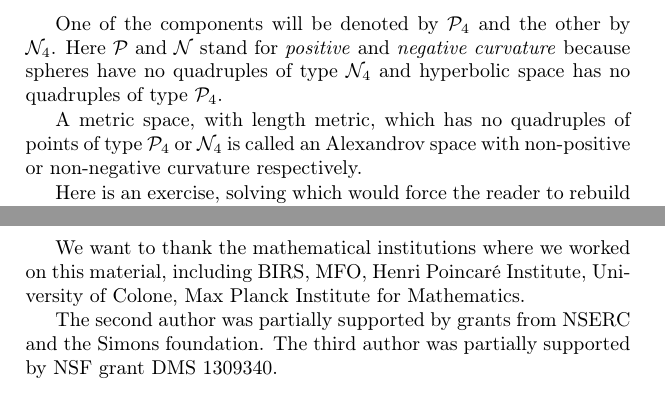
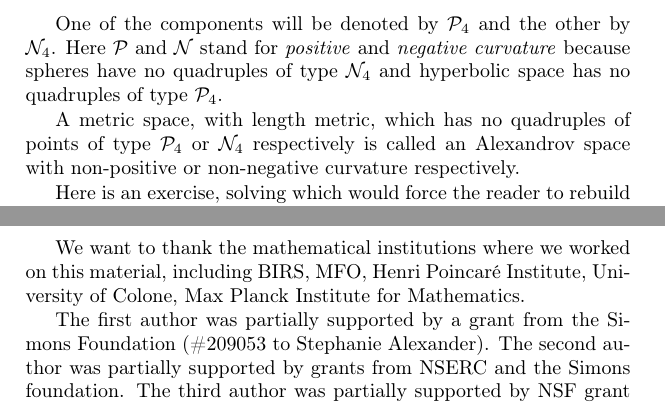
Before and after one commit to anton-petrunin/invitation, a LaTeX thesis (invitation.tex, which reads intro.tex): two parts of pages 7 and 8 of 98, joined at a grey line, cut so that both start at the same text. Compiled offline with pdfLaTeX.

Commit message:
intro.tex

```diff
--- a/intro.tex
+++ b/intro.tex
@@ -108,6 +110,8 @@ has no quadruples of type $\mathcal{P}_4$.
 
 A metric space, with length metric,
 which has no quadruples of points of type $\mathcal{P}_4$ or $\mathcal{N}_4$
+%S added "respectively", it is confusing to read otherwise.
+respectively
 is called an Alexandrov space with non-positive or non-negative curvature respectively.
 
 Here is an exercise, solving which would force the reader to rebuild a considerable part of Alexandrov geometry.
@@ -163,6 +167,8 @@ Henri Poincar\'{e} Institute,
 University of Colone,
 Max Planck Institute for Mathematics.
 
+%S added this according to format specified in grant.
+The first author was partially supported by a grant from the Simons Foundation (\#209053 to Stephanie Alexander).
 The second author was partially supported by grants from NSERC and the Simons foundation.
 The third author was partially supported by NSF grant DMS 1309340.
 %what else????
```
Also changed, not shown: intro.tex (6 more changed lines).
